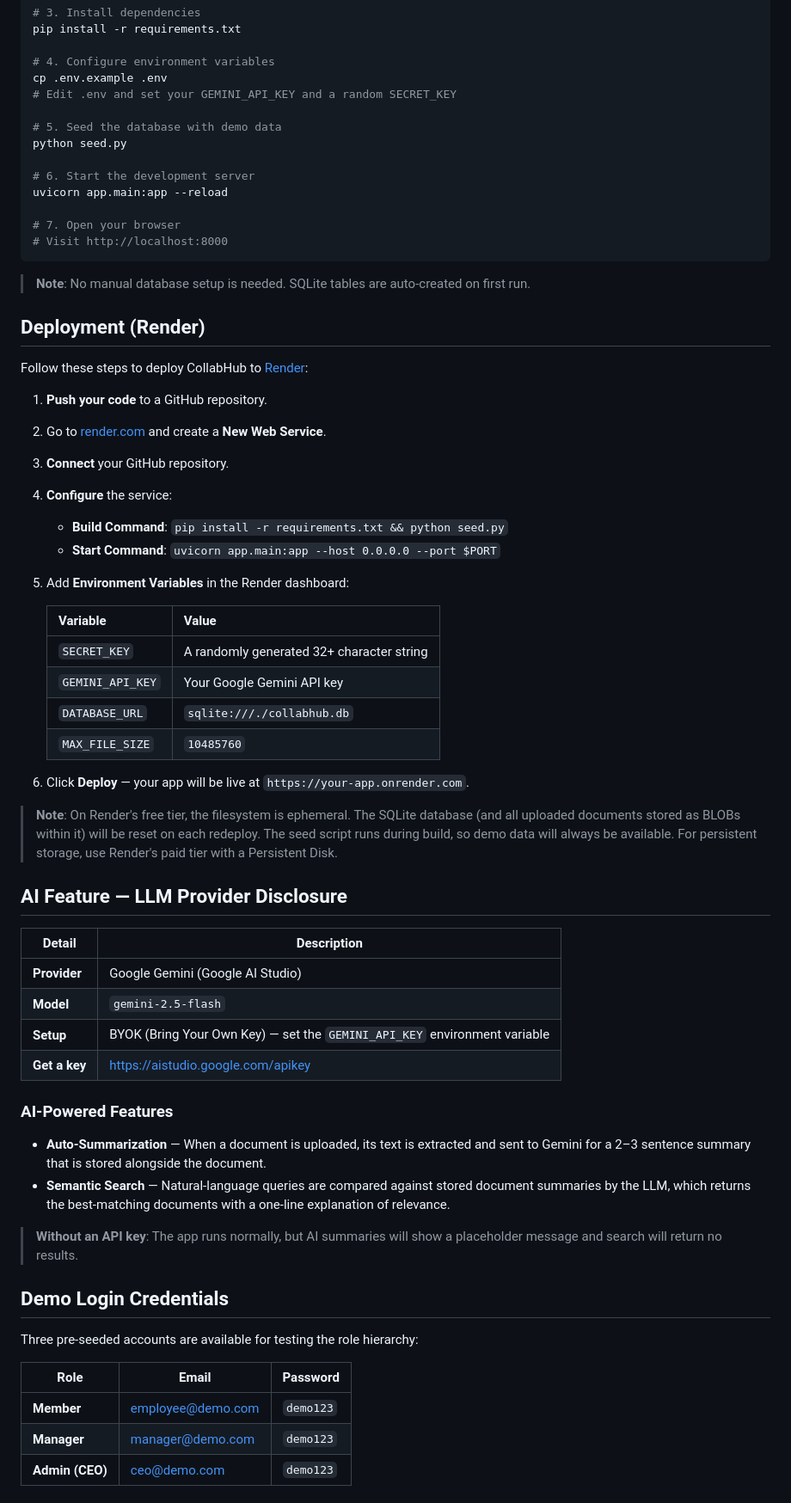
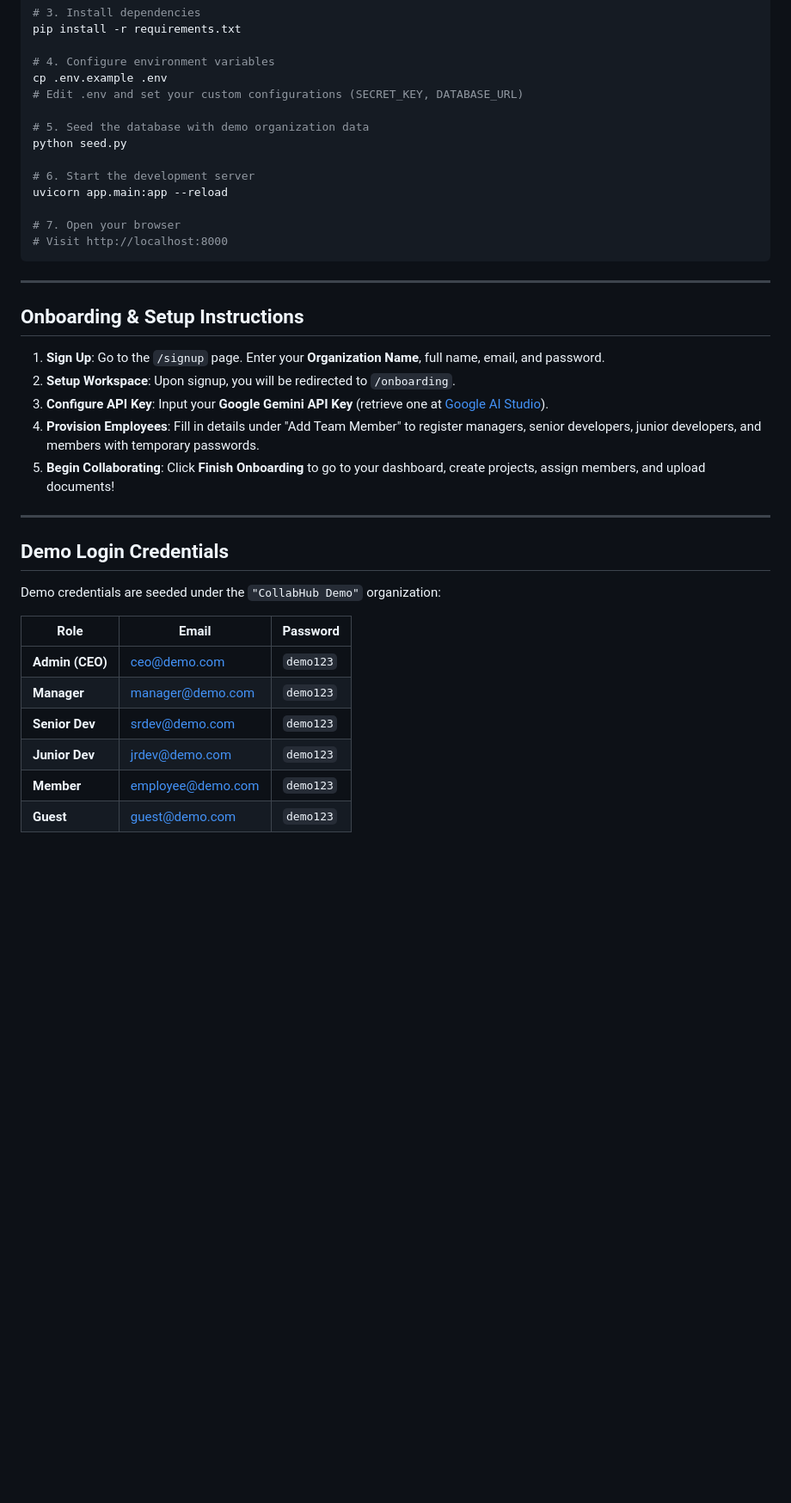
Before and after one commit to khost-07/Collabhub, a Markdown page: README.md, the part around one of its changes. Shown at 86% size. Rendered like a GitHub page; blank space fills up the shorter version.

Commit message:
Update README.md with live deployment URL, multi-tenant workspace updates, and onboarding setup instructions

````diff
--- a/README.md
+++ b/README.md
@@ -48,9 +80,9 @@ pip install -r requirements.txt
 
 # 4. Configure environment variables
 cp .env.example .env
-# Edit .env and set your GEMINI_API_KEY and a random SECRET_KEY
+# Edit .env and set your custom configurations (SECRET_KEY, DATABASE_URL)
 
-# 5. Seed the database with demo data
+# 5. Seed the database with demo organization data
 python seed.py
 
 # 6. Start the development server
@@ -60,58 +92,28 @@ uvicorn app.main:app --reload
 # Visit http://localhost:8000
 ```
 
-> **Note**: No manual database setup is needed. SQLite tables are auto-created on first run.
+---
 
-## Deployment (Render)
+## Onboarding & Setup Instructions
 
-Follow these steps to deploy CollabHub to [Render](https://render.com):
+1. **Sign Up**: Go to the `/signup` page. Enter your **Organization Name**, full name, email, and password.
+2. **Setup Workspace**: Upon signup, you will be redirected to `/onboarding`.
+3. **Configure API Key**: Input your **Google Gemini API Key** (retrieve one at [Google AI Studio](https://aistudio.google.com/apikey)).
+4. **Provision Employees**: Fill in details under "Add Team Member" to register managers, senior developers, junior developers, and members with temporary passwords.
+5. **Begin Collaborating**: Click **Finish Onboarding** to go to your dashboard, create projects, assign members, and upload documents!
 
-1. **Push your code** to a GitHub repository.
-
-2. Go to [render.com](https://render.com) and create a **New Web Service**.
-
-3. **Connect** your GitHub repository.
-
-4. **Configure** the service:
-   - **Build Command**: `pip install -r requirements.txt && python seed.py`
-   - **Start Command**: `uvicorn app.main:app --host 0.0.0.0 --port $PORT`
-
-5. Add **Environment Variables** in the Render dashboard:
-
-   | Variable        | Value                                    |
-   | --------------- | ---------------------------------------- |
-   | `SECRET_KEY`    | A randomly generated 32+ character string |
-   | `GEMINI_API_KEY`| Your Google Gemini API key               |
-   | `DATABASE_URL`  | `sqlite:///./collabhub.db`               |
-   | `MAX_FILE_SIZE` | `10485760`                               |
-
-6. Click **Deploy** — your app will be live at `https://your-app.onrender.com`.
-
-> **Note**: On Render's free tier, the filesystem is ephemeral. The SQLite database (and all uploaded documents stored as BLOBs within it) will be reset on each redeploy. The seed script runs during build, so demo data will always be available. For persistent storage, use Render's paid tier with a Persistent Disk.
-
-## AI Feature — LLM Provider Disclosure
-
-| Detail        | Description                                                                      |
-| ------------- | -------------------------------------------------------------------------------- |
-| **Provider**  | Google Gemini (Google AI Studio)                                                 |
-| **Model**     | `gemini-2.5-flash`                                                               |
-| **Setup**     | BYOK (Bring Your Own Key) — set the `GEMINI_API_KEY` environment variable        |
-| **Get a key** | [https://aistudio.google.com/apikey](https://aistudio.google.com/apikey)         |
-
-### AI-Powered Features
-
-- **Auto-Summarization** — When a document is uploaded, its text is extracted and sent to Gemini for a 2–3 sentence summary that is stored alongside the document.
-- **Semantic Search** — Natural-language queries are compared against stored document summaries by the LLM, which returns the best-matching documents with a one-line explanation of relevance.
-
-> **Without an API key**: The app runs normally, but AI summaries will show a placeholder message and search will return no results.
+---
 
 ## Demo Login Credentials
 
-Three pre-seeded accounts are available for testing the role hierarchy:
+Demo credentials are seeded under the `"CollabHub Demo"` organization:
 
 | Role             | Email               | Password  |
 | ---------------- | ------------------- | --------- |
+| **Admin (CEO)**  | ceo@demo.com        | `demo123` |
+| **Manager**      | manager@demo.com    | `demo123` |
+| **Senior Dev**   | srdev@demo.com      | `demo123` |
+| **Junior Dev**   | jrdev@demo.com      | `demo123` |
 | **Member**       | employee@demo.com   | `demo123` |
-| **Manager**      | manager@demo.com    | `demo123` |
-| **Admin (CEO)**  | ceo@demo.com        | `demo123` |
+| **Guest**        | guest@demo.com      | `demo123` |
 
````
Also changed, not shown: other parts of README.md (+54 -28 lines).
